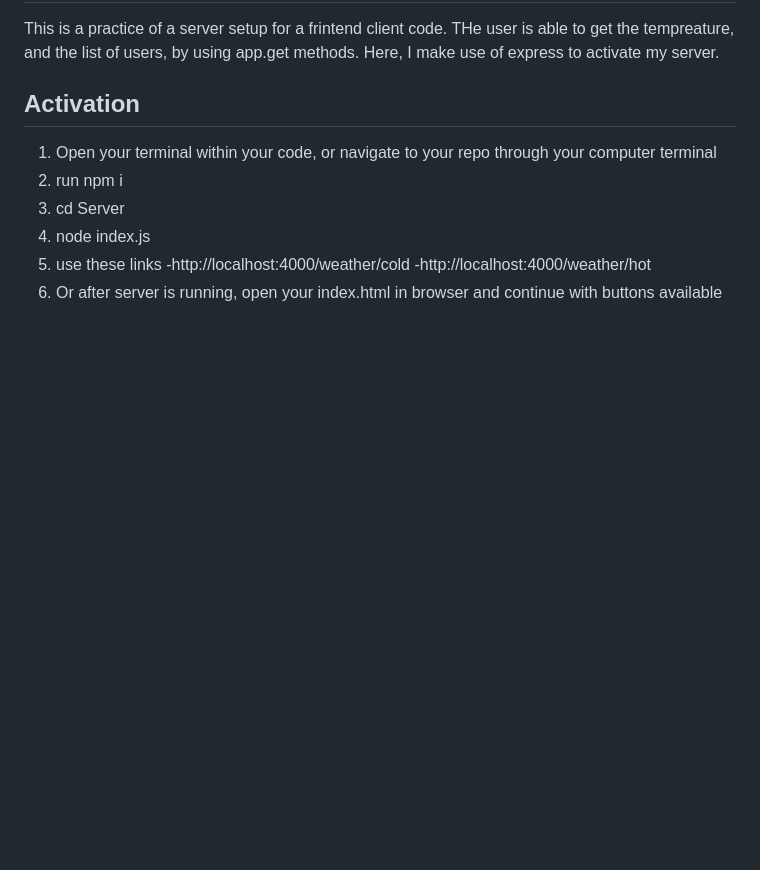
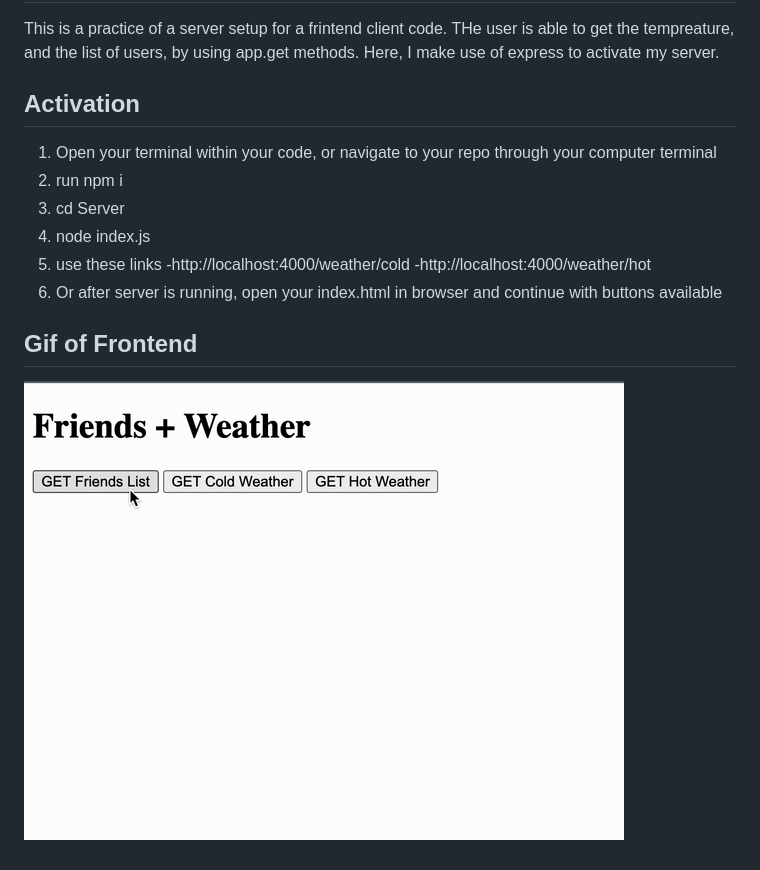
Before and after one commit to mehdisafari77/Backend-Practice-1, a Markdown page: README.md, the part around the change. GitHub-like rendering; pictures changed too: client/gif.gif (added); blank space fills up the shorter version.

```diff
--- a/README.md
+++ b/README.md
@@ -11,3 +11,6 @@ This is a practice of a server setup for a frintend client code. THe user is abl
 4. node index.js
 5. use these links -http://localhost:4000/weather/cold -http://localhost:4000/weather/hot
 6. Or after server is running, open your index.html in browser and continue with buttons available
+
+## Gif of Frontend
+![Gif](./client/gif.gif)
```
Also changed, not shown: 2 other files.
